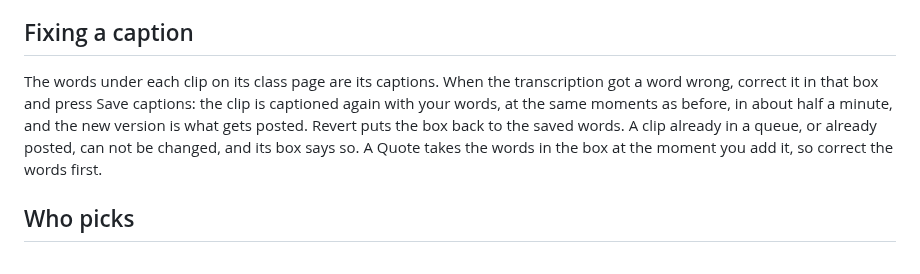
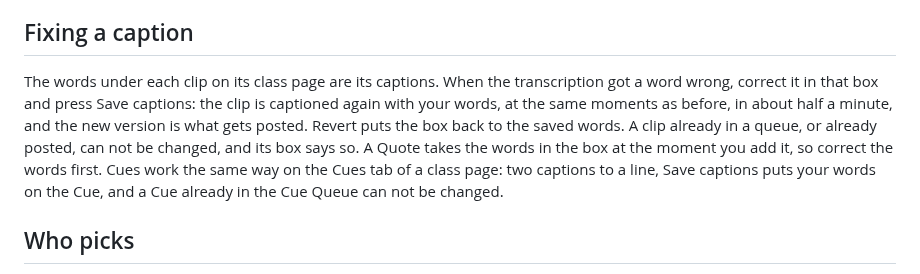
Before and after one commit to gnyrd/twy-overview, a Markdown page: docs/user-guide/clips-and-quotes.md, the part around the change. GitHub-like rendering.

Commit message:
user guide refresh: Cue captions
Co-Authored-By: Claude Opus 5.5 <noreply@anthropic.com>

```diff
--- a/docs/user-guide/clips-and-quotes.md
+++ b/docs/user-guide/clips-and-quotes.md
@@ -17,7 +17,7 @@ The queues each have a page: the Clips Queue (/ig/queue), the Quotes Queue (/quo
 
 ## Fixing a caption
 
-The words under each clip on its class page are its captions. When the transcription got a word wrong, correct it in that box and press Save captions: the clip is captioned again with your words, at the same moments as before, in about half a minute, and the new version is what gets posted. Revert puts the box back to the saved words. A clip already in a queue, or already posted, can not be changed, and its box says so. A Quote takes the words in the box at the moment you add it, so correct the words first.
+The words under each clip on its class page are its captions. When the transcription got a word wrong, correct it in that box and press Save captions: the clip is captioned again with your words, at the same moments as before, in about half a minute, and the new version is what gets posted. Revert puts the box back to the saved words. A clip already in a queue, or already posted, can not be changed, and its box says so. A Quote takes the words in the box at the moment you add it, so correct the words first. Cues work the same way on the Cues tab of a class page: two captions to a line, Save captions puts your words on the Cue, and a Cue already in the Cue Queue can not be changed.
 
 ## Who picks
 
```
